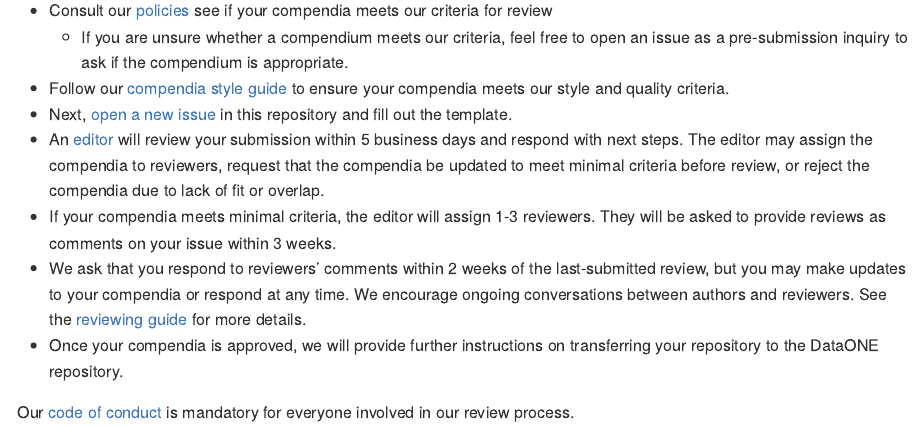
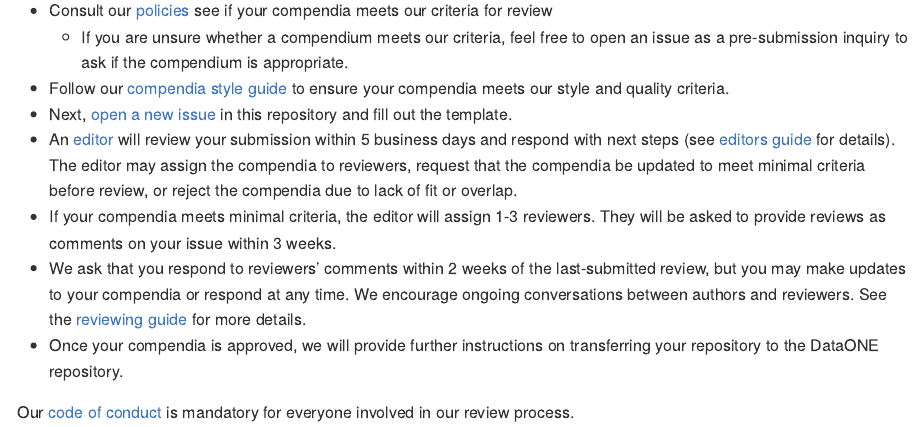
Before and after one commit to benmarwick/onboarding-reproducible-compendia, an R Markdown document (README.Rmd): the page in a window 1100 px wide, from 1360 px down. Rendered offline with R 4.5, knitr and Pandoc, with nearby package versions.

Commit message:
add reference to editors guide to submission process

```diff
--- a/README.Rmd
+++ b/README.Rmd
@@ -70,7 +70,7 @@ Thank you for considering submitting your research compendium for the DataONE re
 -   Next, [open a new issue](https://github.com/benmarwick/onboarding-reproducible-compendia/issues/new) in
 this repository and fill out the template.
 -   An [editor](#editors) will review your submission within 5 business
-    days and respond with next steps. The editor may assign the compendia to
+    days and respond with next steps (see [editors guide](editors_guide.md) for details). The editor may assign the compendia to
     reviewers, request that the compendia be updated to meet minimal criteria
     before review, or reject the compendia due to lack of fit or overlap.
 -   If your compendia meets minimal criteria, the editor will assign 1-3 reviewers.
```
